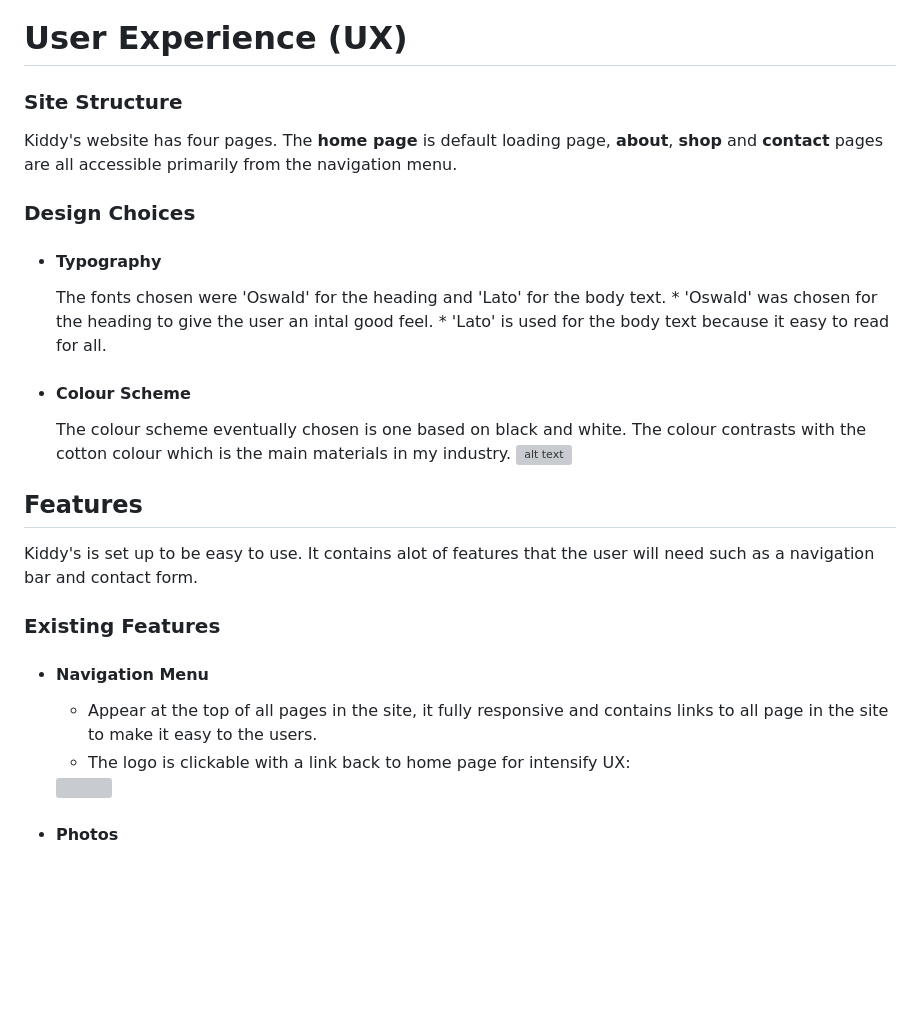
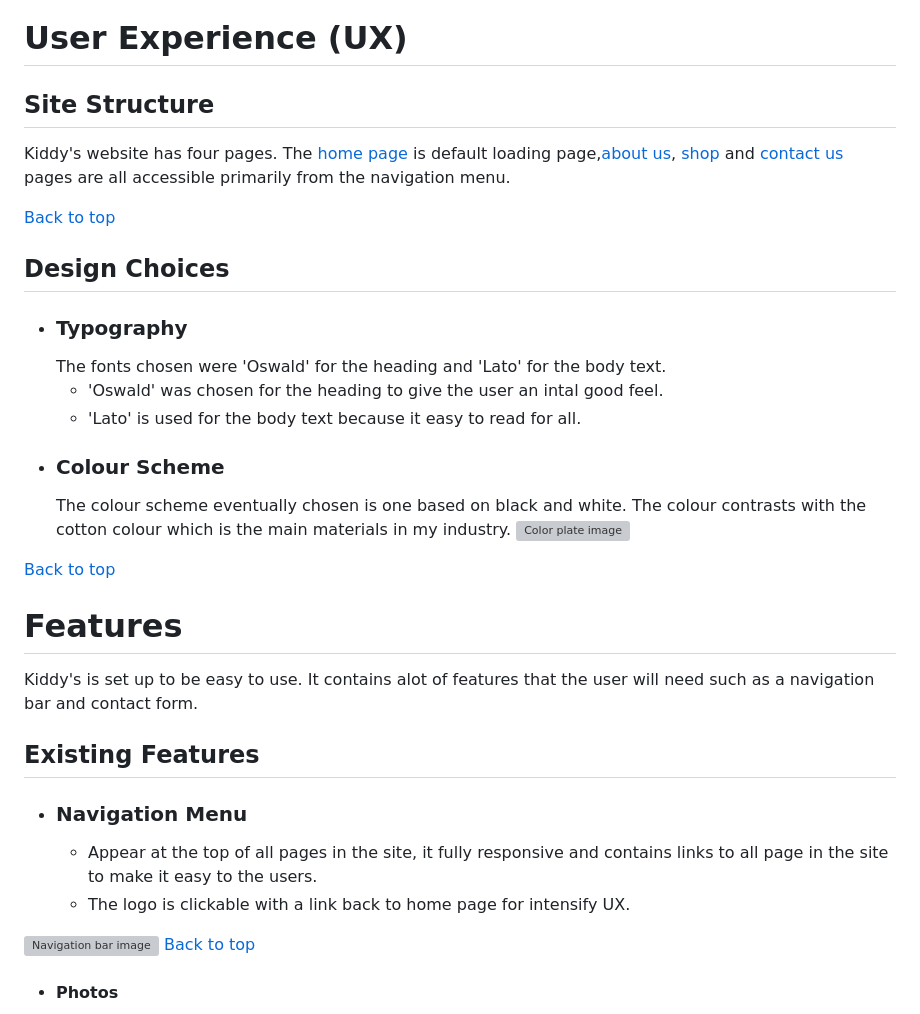
Before and after one commit to Menna-Shamloul/Kiddys, a Markdown page: README.md, the part around one of its changes. GitHub-like rendering; blank space fills up the shorter version; grey boxes are pictures that could not be loaded.

Commit message:
add links

```diff
--- a/README.md
+++ b/README.md
@@ -22,24 +22,31 @@ Welcome to the world of <a href="https://menna-shamloul.github.io/Kiddys" target
     - [Acknowledgements](#acknowledgements)
 
 # User Experience (UX)
-### Site Structure
-Kiddy's website has four pages. The **home page** is default loading page, **about**, **shop** and **contact** pages are all accessible primarily from the navigation menu.
-### Design Choices
- * #### Typography
-   The fonts chosen were 'Oswald' for the heading and 'Lato' for the body text.
-         * 'Oswald' was chosen for the heading to give the user an intal good feel.
-         * 'Lato' is used for the body text because it easy to read for all.
- * #### Colour Scheme
-   The colour scheme eventually chosen is one based on black and white. The colour contrasts with the cotton colour which is the main materials in my industry.
-   ![alt text](https://coolors.co/937e6b-ab9e96-d7dee2-b0b7bd-58554f)
+## Site Structure
+Kiddy's website has four pages. The [home page](index.html) is default loading page,[about us](aboutus.html), [shop](shop.html) and [contact us](Contactus.html) pages are all accessible primarily from the navigation menu.
 
-## Features
+[Back to top](<#contents>)
+## Design Choices
+
+ * ### Typography
+      The fonts chosen were 'Oswald' for the heading and 'Lato' for the body text.
+     * 'Oswald' was chosen for the heading to give the user an intal good feel.
+      * 'Lato' is used for the body text because it easy to read for all.
+ * ### Colour Scheme
+      The colour scheme eventually chosen is one based on black and white. The colour contrasts with the cotton colour which is the main materials in my industry.
+   ![Color plate image](https://coolors.co/937e6b-ab9e96-d7dee2-b0b7bd-58554f)
+
+[Back to top](<#contents>)
+# Features
 Kiddy's is set up to be easy to use. It contains alot of features that the user will need such as a navigation bar and contact form.
-### Existing Features
-* #### Navigation Menu
-  * Appear at the top of all pages in the site, it fully responsive and contains links to all page in the site to make it easy to the users.
-  * The logo is clickable with a link back to home page for intensify UX:
-  <img>
+## Existing Features
+  * ### Navigation Menu
+
+    * Appear at the top of all pages in the site, it fully responsive and contains links to all page in the site to make it easy to the users.
+    * The logo is clickable with a link back to home page for intensify UX.
+
+  ![Navigation bar image]()
+  [Back to top](<#contents>)
 * #### Photos
   * Located on the home page beneath the logo to attract the users more to the main idea of the site which is kids fashions.
 * ### Text
```
Also changed, not shown: other parts of README.md (+4 -4 lines).
